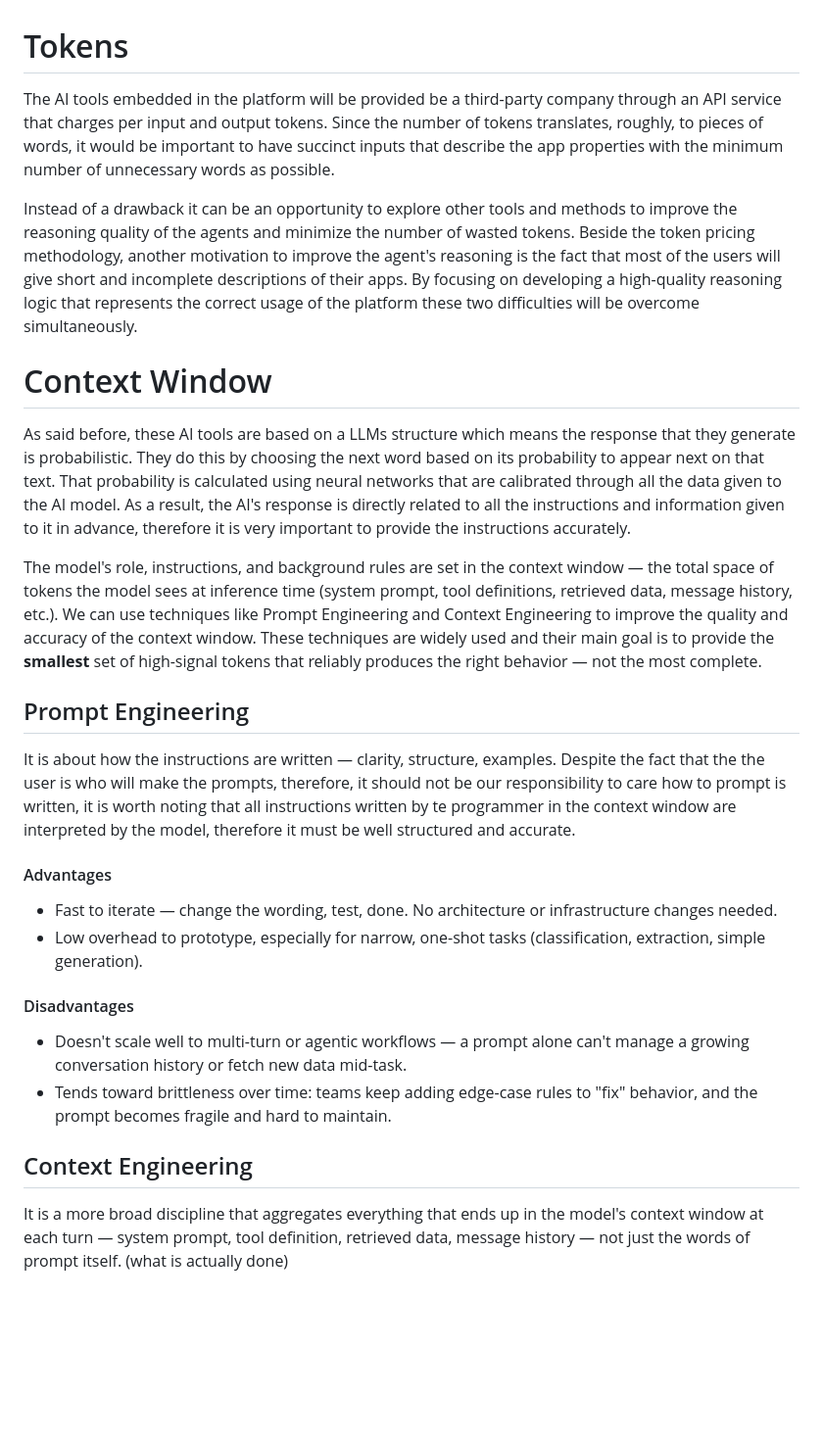
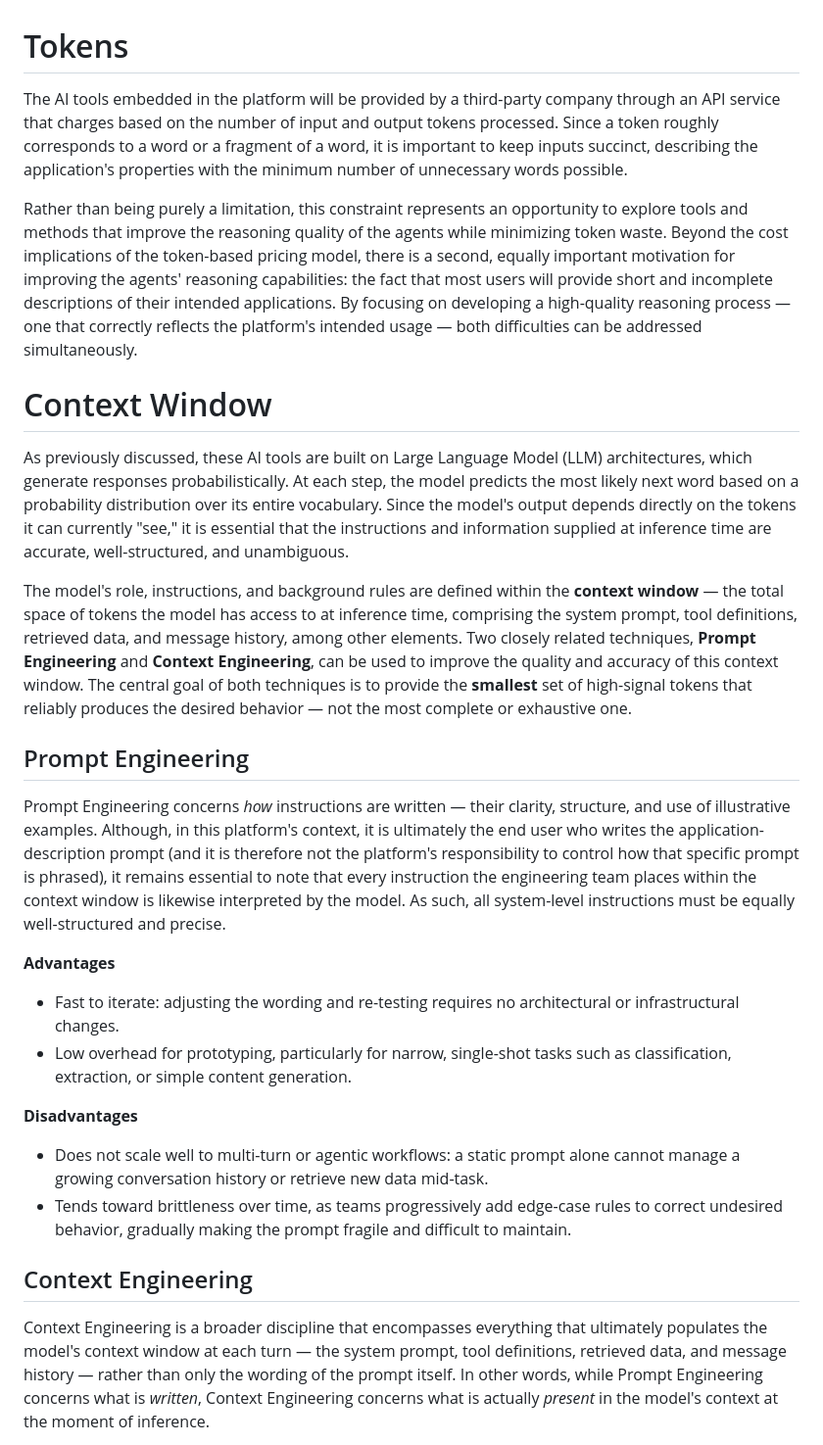
Before and after one commit to mjorgecs/gb-ai, a Markdown page: ai-concept-docs/2-prompt_and_context.md, the part around one of its changes. Shown at 98% size. Drawn GitHub-style; blank space fills up the shorter version.

```diff
--- a/ai-concept-docs/2-prompt_and_context.md
+++ b/ai-concept-docs/2-prompt_and_context.md
@@ -1,23 +1,30 @@
 # Tokens
 
-The AI tools embedded in the platform will be provided be a third-party company through an API service that charges per input and output tokens. Since the number of tokens translates, roughly, to pieces of words, it would be important to have succinct inputs that describe the app properties with the minimum number of unnecessary words as possible.
+The AI tools embedded in the platform will be provided by a third-party company through an API service that charges based on the number of input and output tokens processed. Since a token roughly corresponds to a word or a fragment of a word, it is important to keep inputs succinct, describing the application's properties with the minimum number of unnecessary words possible.
 
-Instead of a drawback it can be an opportunity to explore other tools and methods to improve the reasoning quality of the agents and minimize the number of wasted tokens. Beside the token pricing methodology, another motivation to improve the agent's reasoning is the fact that most of the users will give short and incomplete descriptions of their apps. By focusing on developing a high-quality reasoning logic that represents the correct usage of the platform these two difficulties will be overcome simultaneously.
+Rather than being purely a limitation, this constraint represents an opportunity to explore tools and methods that improve the reasoning quality of the agents while minimizing token waste. Beyond the cost implications of the token-based pricing model, there is a second, equally important motivation for improving the agents' reasoning capabilities: the fact that most users will provide short and incomplete descriptions of their intended applications. By focusing on developing a high-quality reasoning process — one that correctly reflects the platform's intended usage — both difficulties can be addressed simultaneously.
+
 # Context Window
 
-As said before, these AI tools are based on a LLMs structure which means the response that they generate is probabilistic. They do this by choosing the next word based on its probability to appear next on that text. That probability is calculated using neural networks that are calibrated through all the data given to the AI model. As a result, the AI's response is directly related to all the instructions and information given to it in advance, therefore it is very important to provide the instructions accurately.
+As previously discussed, these AI tools are built on Large Language Model (LLM) architectures, which generate responses probabilistically. At each step, the model predicts the most likely next word based on a probability distribution over its entire vocabulary. Since the model's output depends directly on the tokens it can currently "see," it is essential that the instructions and information supplied at inference time are accurate, well-structured, and unambiguous.
 
-The model's role, instructions, and background rules are set in the context window — the total space of tokens the model sees at inference time (system prompt, tool definitions, retrieved data, message history, etc.). We can use techniques like Prompt Engineering and Context Engineering to improve the quality and accuracy of the context window. These techniques are widely used and their main goal is to provide the **smallest** set of high-signal tokens that reliably produces the right behavior — not the most complete.
+The model's role, instructions, and background rules are defined within the **context window** — the total space of tokens the model has access to at inference time, comprising the system prompt, tool definitions, retrieved data, and message history, among other elements. Two closely related techniques, **Prompt Engineering** and **Context Engineering**, can be used to improve the quality and accuracy of this context window. The central goal of both techniques is to provide the **smallest** set of high-signal tokens that reliably produces the desired behavior — not the most complete or exhaustive one.
+
 ## Prompt Engineering
 
-It is about how the instructions are written — clarity, structure, examples. Despite the fact that the the user is who will make the prompts, therefore, it should not be our responsibility to care how to prompt is written, it is worth noting that all instructions written by te programmer in the context window are interpreted by the model, therefore it must be well structured and accurate.
-#### Advantages
-- Fast to iterate — change the wording, test, done. No architecture or infrastructure changes needed.
-- Low overhead to prototype, especially for narrow, one-shot tasks (classification, extraction, simple generation).
-#### Disadvantages
-- Doesn't scale well to multi-turn or agentic workflows — a prompt alone can't manage a growing conversation history or fetch new data mid-task.
-- Tends toward brittleness over time: teams keep adding edge-case rules to "fix" behavior, and the prompt becomes fragile and hard to maintain.
+Prompt Engineering concerns _how_ instructions are written — their clarity, structure, and use of illustrative examples. Although, in this platform's context, it is ultimately the end user who writes the application-description prompt (and it is therefore not the platform's responsibility to control how that specific prompt is phrased), it remains essential to note that every instruction the engineering team places within the context window is likewise interpreted by the model. As such, all system-level instructions must be equally well-structured and precise.
+
+**Advantages**
+
+- Fast to iterate: adjusting the wording and re-testing requires no architectural or infrastructural changes.
+- Low overhead for prototyping, particularly for narrow, single-shot tasks such as classification, extraction, or simple content generation.
+
+**Disadvantages**
+
+- Does not scale well to multi-turn or agentic workflows: a static prompt alone cannot manage a growing conversation history or retrieve new data mid-task.
+- Tends toward brittleness over time, as teams progressively add edge-case rules to correct undesired behavior, gradually making the prompt fragile and difficult to maintain.
+
 ## Context Engineering
 
-It is a more broad discipline that aggregates everything that ends up in the model's context window at each turn — system prompt, tool definition, retrieved data, message history — not just the words of prompt itself. (what is actually done)
+Context Engineering is a broader discipline that encompasses everything that ultimately populates the model's context window at each turn — the system prompt, tool definitions, retrieved data, and message history — rather than only the wording of the prompt itself. In other words, while Prompt Engineering concerns what is _written_, Context Engineering concerns what is actually _present_ in the model's context at the moment of inference.
 
```
Also changed, not shown: other parts of ai-concept-docs/2-prompt_and_context.md (+18 -10 lines).
